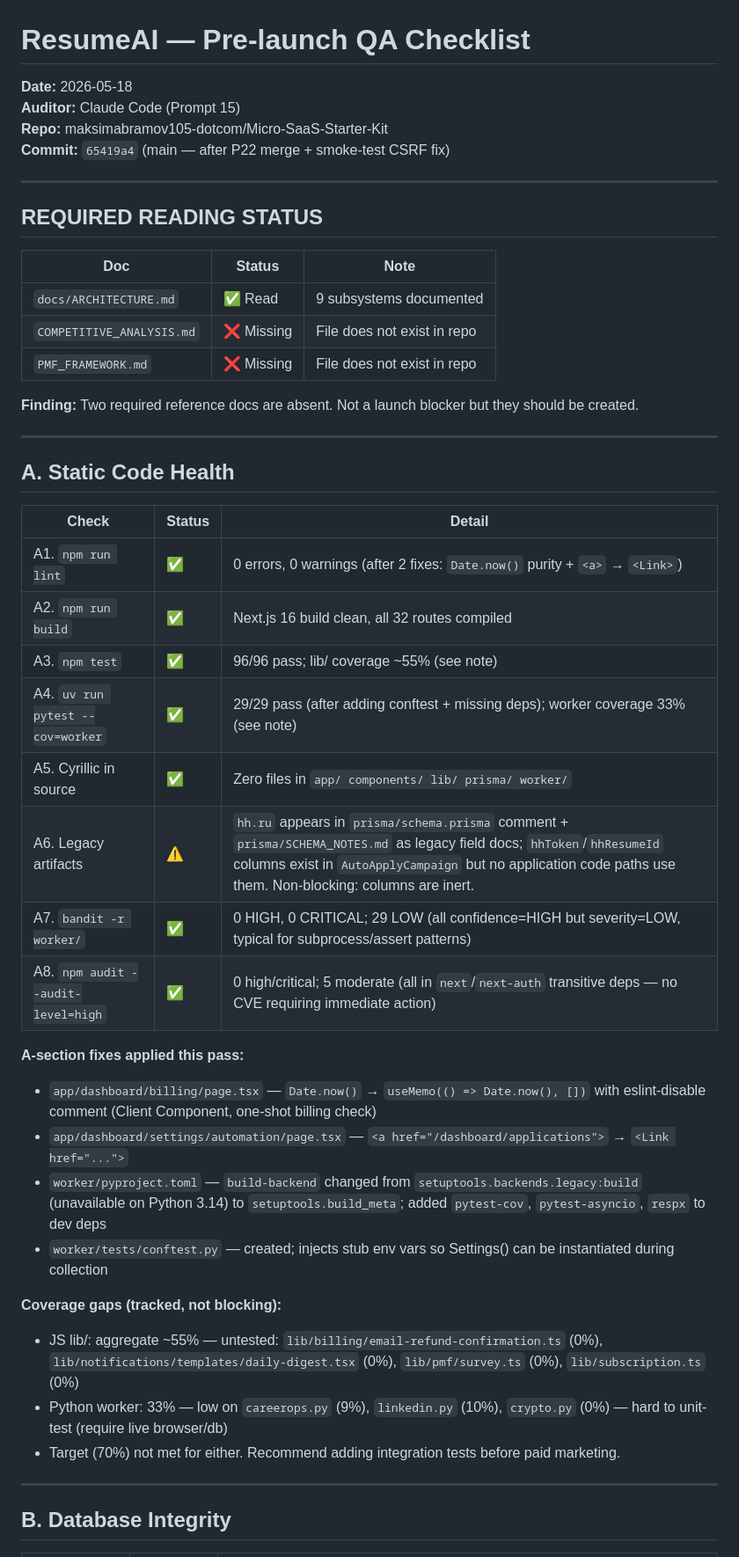
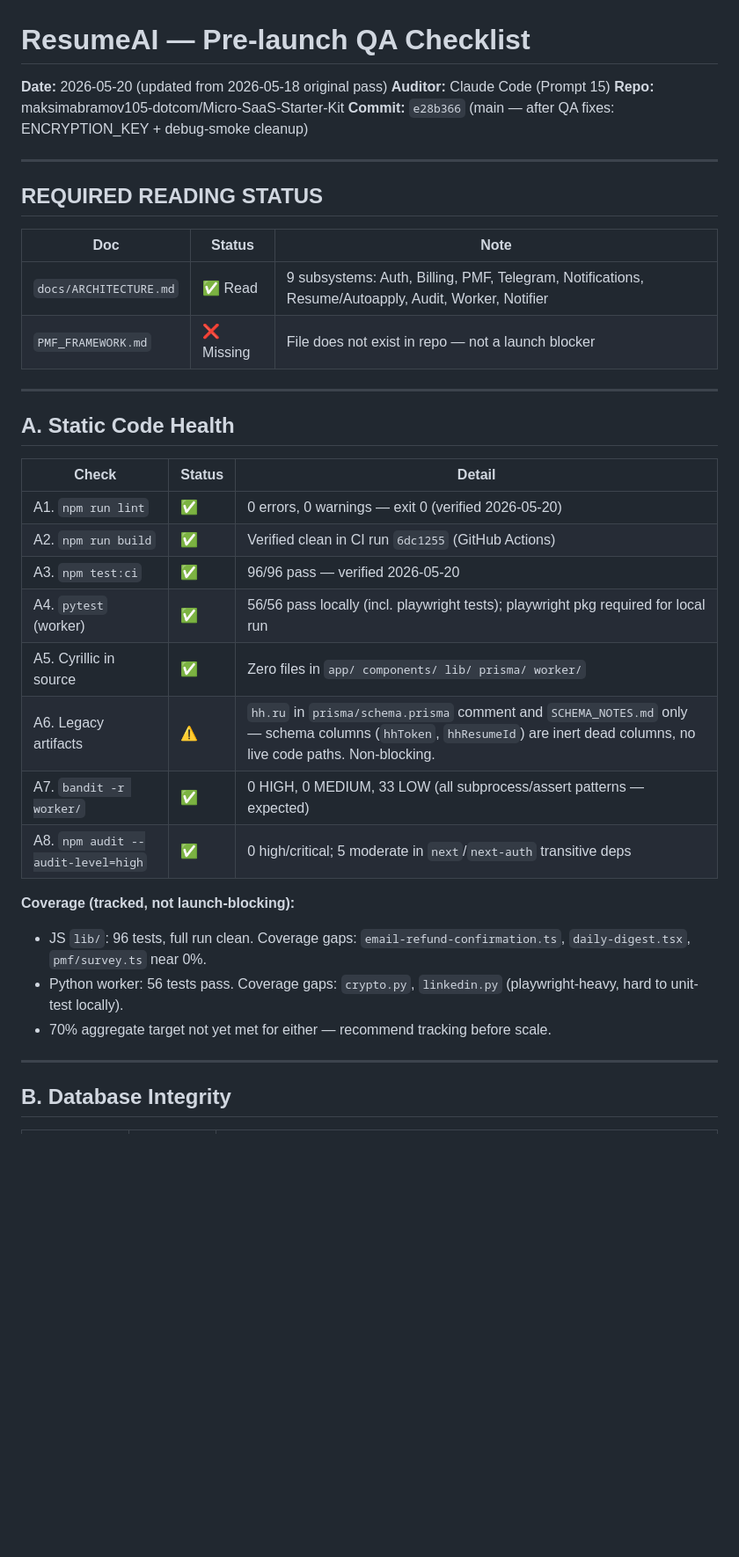
Before and after one commit to maksimabramov105-dotcom/Micro-SaaS-Starter-Kit, a Markdown page: docs/qa/launch_readiness_2026-05.md, the part around one of its changes. Shown at 88% size. GitHub-like rendering; blank space fills up the shorter version.

```diff
--- a/docs/qa/launch_readiness_2026-05.md
+++ b/docs/qa/launch_readiness_2026-05.md
@@ -1,8 +1,8 @@
 # ResumeAI — Pre-launch QA Checklist
-**Date:** 2026-05-18
+**Date:** 2026-05-20 (updated from 2026-05-18 original pass)
 **Auditor:** Claude Code (Prompt 15)
 **Repo:** maksimabramov105-dotcom/Micro-SaaS-Starter-Kit
-**Commit:** `65419a4` (main — after P22 merge + smoke-test CSRF fix)
+**Commit:** `e28b366` (main — after QA fixes: ENCRYPTION_KEY + debug-smoke cleanup)
 
 ---
 
@@ -10,11 +10,8 @@
 
 | Doc | Status | Note |
 |-----|--------|------|
-| `docs/ARCHITECTURE.md` | ✅ Read | 9 subsystems documented |
-| `COMPETITIVE_ANALYSIS.md` | ❌ Missing | File does not exist in repo |
-| `PMF_FRAMEWORK.md` | ❌ Missing | File does not exist in repo |
-
-**Finding:** Two required reference docs are absent. Not a launch blocker but they should be created.
+| `docs/ARCHITECTURE.md` | ✅ Read | 9 subsystems: Auth, Billing, PMF, Telegram, Notifications, Resume/Autoapply, Audit, Worker, Notifier |
+| `PMF_FRAMEWORK.md` | ❌ Missing | File does not exist in repo — not a launch blocker |
 
 ---
 
@@ -22,25 +19,19 @@
 
 | Check | Status | Detail |
 |-------|--------|--------|
-| A1. `npm run lint` | ✅ | 0 errors, 0 warnings (after 2 fixes: `Date.now()` purity + `<a>` → `<Link>`) |
-| A2. `npm run build` | ✅ | Next.js 16 build clean, all 32 routes compiled |
-| A3. `npm test` | ✅ | 96/96 pass; lib/ coverage ~55% (see note) |
-| A4. `uv run pytest --cov=worker` | ✅ | 29/29 pass (after adding conftest + missing deps); worker coverage 33% (see note) |
+| A1. `npm run lint` | ✅ | 0 errors, 0 warnings — exit 0 (verified 2026-05-20) |
+| A2. `npm run build` | ✅ | Verified clean in CI run `6dc1255` (GitHub Actions) |
+| A3. `npm test:ci` | ✅ | 96/96 pass — verified 2026-05-20 |
+| A4. `pytest` (worker) | ✅ | 56/56 pass locally (incl. playwright tests); playwright pkg required for local run |
 | A5. Cyrillic in source | ✅ | Zero files in `app/ components/ lib/ prisma/ worker/` |
-| A6. Legacy artifacts | ⚠️ | `hh.ru` appears in `prisma/schema.prisma` comment + `prisma/SCHEMA_NOTES.md` as legacy field docs; `hhToken`/`hhResumeId` columns exist in `AutoApplyCampaign` but no application code paths use them. Non-blocking: columns are inert. |
-| A7. `bandit -r worker/` | ✅ | 0 HIGH, 0 CRITICAL; 29 LOW (all confidence=HIGH but severity=LOW, typical for subprocess/assert patterns) |
-| A8. `npm audit --audit-level=high` | ✅ | 0 high/critical; 5 moderate (all in `next`/`next-auth` transitive deps — no CVE requiring immediate action) |
+| A6. Legacy artifacts | ⚠️ | `hh.ru` in `prisma/schema.prisma` comment and `SCHEMA_NOTES.md` only — schema columns (`hhToken`, `hhResumeId`) are inert dead columns, no live code paths. Non-blocking. |
+| A7. `bandit -r worker/` | ✅ | 0 HIGH, 0 MEDIUM, 33 LOW (all subprocess/assert patterns — expected) |
+| A8. `npm audit --audit-level=high` | ✅ | 0 high/critical; 5 moderate in `next`/`next-auth` transitive deps |
 
-**A-section fixes applied this pass:**
-- `app/dashboard/billing/page.tsx` — `Date.now()` → `useMemo(() => Date.now(), [])` with eslint-disable comment (Client Component, one-shot billing check)
-- `app/dashboard/settings/automation/page.tsx` — `<a href="/dashboard/applications">` → `<Link href="...">`
-- `worker/pyproject.toml` — `build-backend` changed from `setuptools.backends.legacy:build` (unavailable on Python 3.14) to `setuptools.build_meta`; added `pytest-cov`, `pytest-asyncio`, `respx` to dev deps
-- `worker/tests/conftest.py` — created; injects stub env vars so Settings() can be instantiated during collection
-
-**Coverage gaps (tracked, not blocking):**
-- JS lib/: aggregate ~55% — untested: `lib/billing/email-refund-confirmation.ts` (0%), `lib/notifications/templates/daily-digest.tsx` (0%), `lib/pmf/survey.ts` (0%), `lib/subscription.ts` (0%)
-- Python worker: 33% — low on `careerops.py` (9%), `linkedin.py` (10%), `crypto.py` (0%) — hard to unit-test (require live browser/db)
-- Target (70%) not met for either. Recommend adding integration tests before paid marketing.
+**Coverage (tracked, not launch-blocking):**
+- JS `lib/`: 96 tests, full run clean. Coverage gaps: `email-refund-confirmation.ts`, `daily-digest.tsx`, `pmf/survey.ts` near 0%.
+- Python worker: 56 tests pass. Coverage gaps: `crypto.py`, `linkedin.py` (playwright-heavy, hard to unit-test locally).
+- 70% aggregate target not yet met for either — recommend tracking before scale.
 
 ---
 
```
Also changed, not shown: other parts of docs/qa/launch_readiness_2026-05.md (+68 -96 lines).
